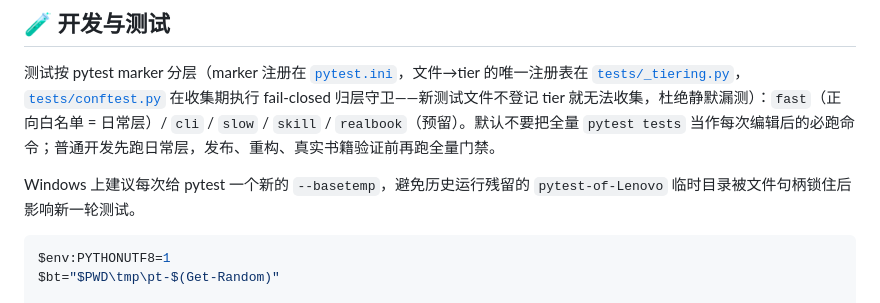
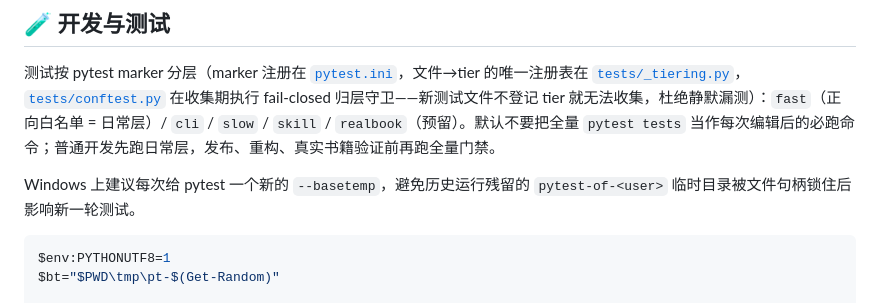
Before and after one commit to Iabstergo1/pdf-to-study-kb, a Markdown page: README.md, the part around the change. Rendered like a GitHub page.

````diff
--- a/README.md
+++ b/README.md
@@ -568,7 +568,7 @@ OS 级调度提供的是收敛式重试，而非“一次完成”的保证：
 
 测试按 pytest marker 分层（marker 注册在 [`pytest.ini`](pytest.ini)，文件→tier 的唯一注册表在 [`tests/_tiering.py`](tests/_tiering.py)，[`tests/conftest.py`](tests/conftest.py) 在收集期执行 fail-closed 归层守卫——新测试文件不登记 tier 就无法收集，杜绝静默漏测）：`fast`（正向白名单 = 日常层）/ `cli` / `slow` / `skill` / `realbook`（预留）。默认不要把全量 `pytest tests` 当作每次编辑后的必跑命令；普通开发先跑日常层，发布、重构、真实书籍验证前再跑全量门禁。
 
-Windows 上建议每次给 pytest 一个新的 `--basetemp`，避免历史运行残留的 `pytest-of-Lenovo` 临时目录被文件句柄锁住后影响新一轮测试。
+Windows 上建议每次给 pytest 一个新的 `--basetemp`，避免历史运行残留的 `pytest-of-<user>` 临时目录被文件句柄锁住后影响新一轮测试。
 
 ```powershell
 $env:PYTHONUTF8=1
````
Also changed, not shown: docs/developer-guide.md (+1 -1 lines), docs/user-guide.md (+1 -1 lines).
